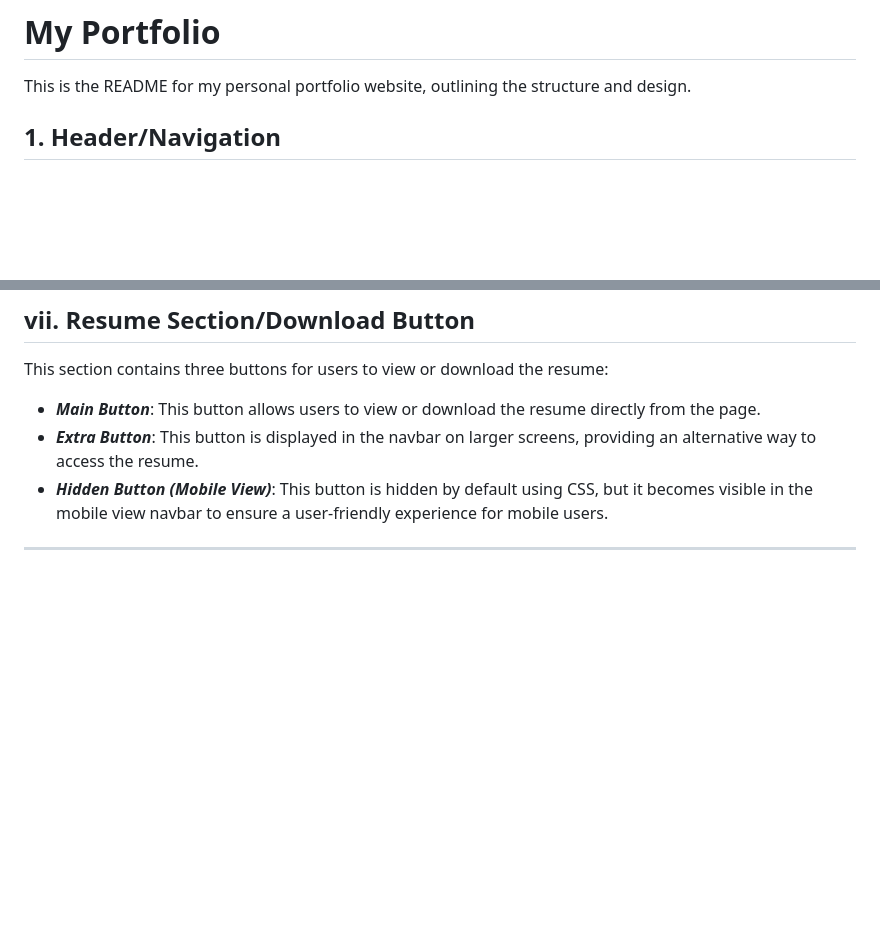
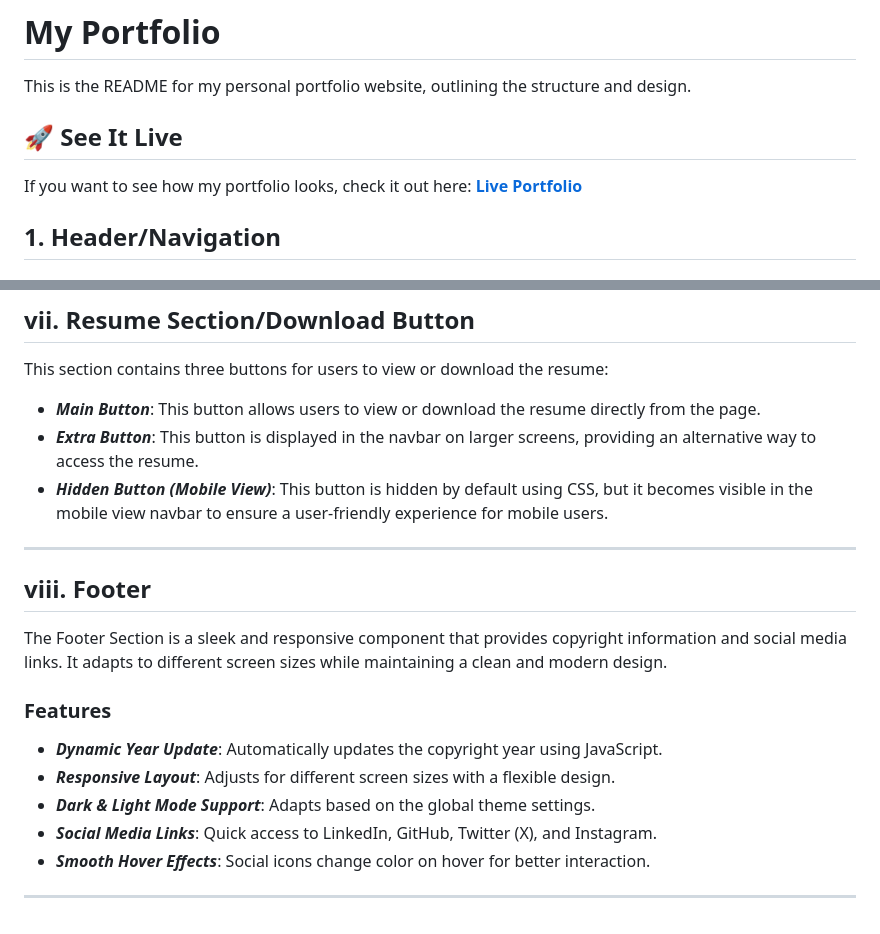
Before and after one commit to chidu100/sinclair-portfolio, a Markdown page: readme.md, 2 parts joined by grey strips. Drawn GitHub-style; blank space fills up the shorter version.

Commit message:
completed the readme file

```diff
--- a/readme.md
+++ b/readme.md
@@ -1,6 +1,10 @@
 # My Portfolio
 
 This is the README for my personal portfolio website, outlining the structure and design.
+
+## 🚀 See It Live
+If you want to see how my portfolio looks, check it out here: **[Live Portfolio](YOUR_PORTFOLIO_LINK_HERE)**
+
 
 ## 1. Header/Navigation
 
@@ -142,3 +146,15 @@ This section contains three buttons for users to view or download the resume:
 - ***Hidden Button (Mobile View)***: This button is hidden by default using CSS, but it becomes visible in the mobile view navbar to ensure a user-friendly experience for mobile users.
 
 ---
+
+## viii. Footer
+
+The Footer Section is a sleek and responsive component that provides copyright information and social media links. It adapts to different screen sizes while maintaining a clean and modern design.
+
+### Features
+- ***Dynamic Year Update***: Automatically updates the copyright year using JavaScript.
+- ***Responsive Layout***: Adjusts for different screen sizes with a flexible design.
+- ***Dark & Light Mode Support***: Adapts based on the global theme settings.
+- ***Social Media Links***: Quick access to LinkedIn, GitHub, Twitter (X), and Instagram.
+- ***Smooth Hover Effects***: Social icons change color on hover for better interaction.
+----------------------------------------------------------------
```
